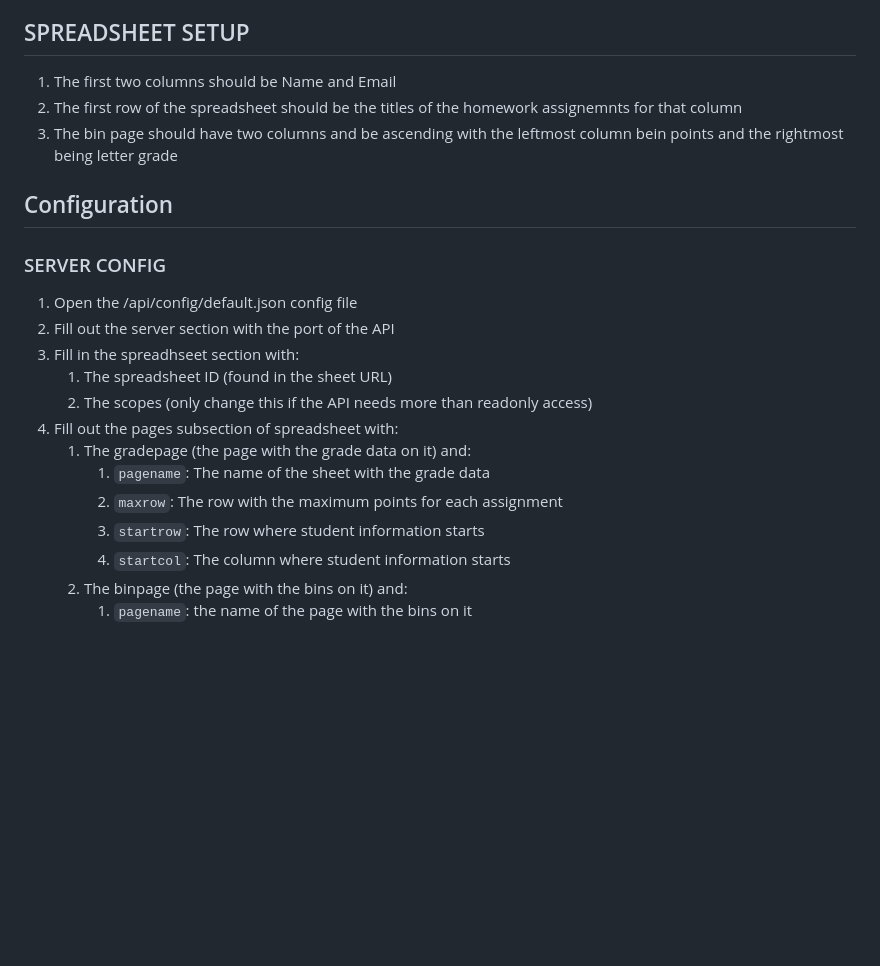
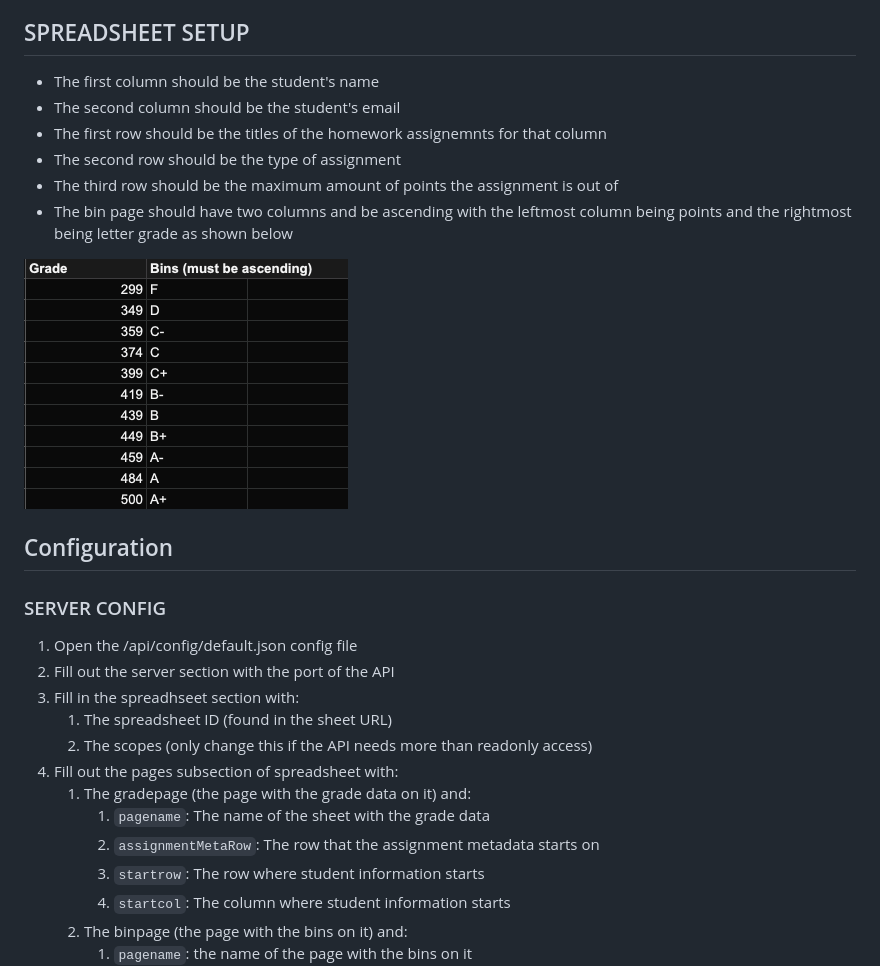
Before and after one commit to Connor-Bernard/gradeView, a Markdown page: README.md, the part around the change. GitHub-like rendering; pictures changed too: readmeImages/binsFormat.png (added); blank space fills up the shorter version.

Commit message:
updated readme to reflect new changes with accordion

```diff
--- a/README.md
+++ b/README.md
@@ -6,9 +6,14 @@ This application was created using Node, Express, and React by Connor Bernard at
 
 ## SPREADSHEET SETUP
 
-1. The first two columns should be Name and Email
-2. The first row of the spreadsheet should be the titles of the homework assignemnts for that column
-3. The bin page should have two columns and be ascending with the leftmost column bein points and the rightmost being letter grade
+- The first column should be the student's name
+- The second column should be the student's email
+- The first row should be the titles of the homework assignemnts for that column
+- The second row should be the type of assignment
+- The third row should be the maximum amount of points the assignment is out of
+- The bin page should have two columns and be ascending with the leftmost column being points and the rightmost being letter grade as shown below
+
+![Picture of proper readme configuration](./readmeImages/binsFormat.png)
 
 ## Configuration
 
@@ -22,7 +27,7 @@ This application was created using Node, Express, and React by Connor Bernard at
 4. Fill out the pages subsection of spreadsheet with:
     1. The gradepage (the page with the grade data on it) and:
         1. `pagename`: The name of the sheet with the grade data
-        2. `maxrow`: The row with the maximum points for each assignment
+        2. `assignmentMetaRow`: The row that the assignment metadata starts on
         3. `startrow`: The row where student information starts
         4. `startcol`: The column where student information starts
     2. The binpage (the page with the bins on it) and:
```
